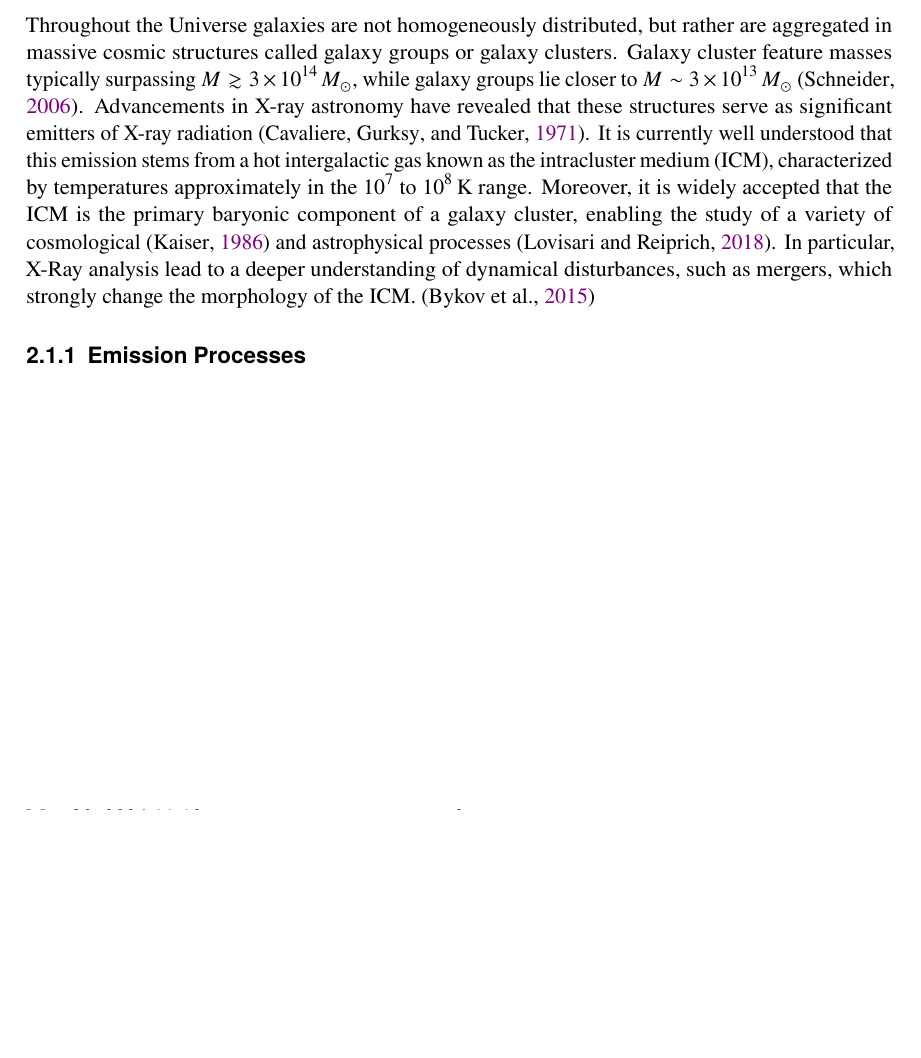
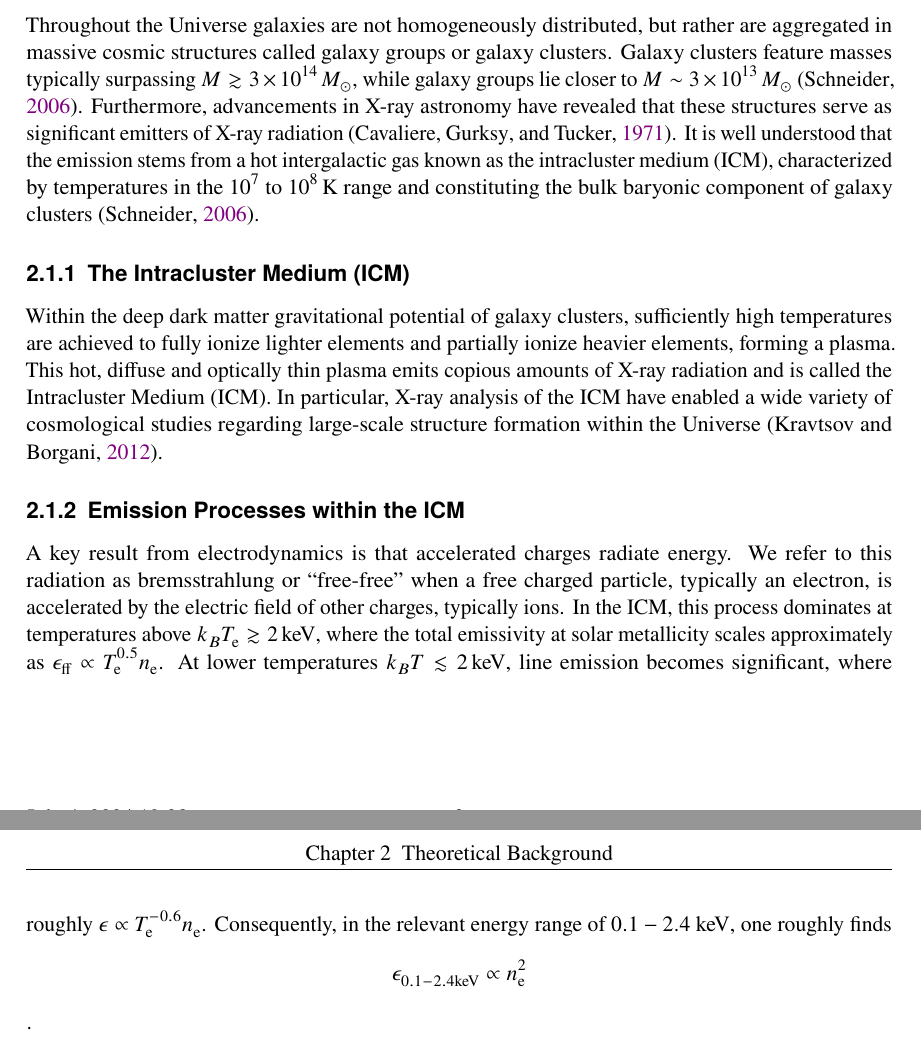
Before and after one commit to BrunoSchultz/thesis, a LaTeX thesis (doc/mythesis.tex, which reads doc/bib/thesis_refs.bib, doc/thesis_theoretical_background.tex): part of page 6 of 10 before the commit and two parts of pages 6 and 7 of 11 after it, the two joined at a grey line, cut so that both start at the same text, the shorter picture padded with empty space. The pictures show the PDF file doc/mythesis.pdf that the author committed with the source.

Commit message:
update theoretical background

```diff
--- a/doc/bib/thesis_refs.bib
+++ b/doc/bib/thesis_refs.bib
@@ -89,3 +89,5 @@
   issn      = {1572-9672},
   url       = {https://doi.org/10.1007/s11214-014-0129-4},
 }
+
+@article{KravtsovBorgani2012,
--- a/doc/thesis_theoretical_background.tex
+++ b/doc/thesis_theoretical_background.tex
@@ -6,6 +6,13 @@
 %==============================================================================
 
 \section{Clusters and groups of galaxies}
-Throughout the Universe galaxies are not homogeneously distributed, but rather are aggregated in massive cosmic structures called galaxy groups or galaxy clusters. Galaxy cluster feature masses typically surpassing \(M \gtrsim  \SI{3e14}{\solarmass}\), while galaxy groups lie closer to \(M \sim \SI{3e13}{\solarmass}\) (\cite{Schneider_2006}). Advancements in X-ray astronomy have revealed that these structures serve as significant emitters of X-ray radiation (\cite{Cavaliere_1971}). It is currently well understood that this emission stems from a hot intergalactic gas known as the intracluster medium (ICM), characterized by temperatures approximately in the \SIrange{e7}{e8}{\kelvin} range. Moreover, it is widely accepted that the ICM is the primary baryonic component of a galaxy cluster, enabling the study of a variety of cosmological (\cite{Kaiser_1986}) and astrophysical processes (\cite{Lovisari&Reiprich_2018}). In particular, X-Ray analysis lead to a deeper understanding of dynamical disturbances, such as mergers, which strongly change the morphology of the ICM. (\cite{Bykov_2015})
+Throughout the Universe galaxies are not homogeneously distributed, but rather are aggregated in massive cosmic structures called galaxy groups or galaxy clusters. Galaxy clusters feature masses typically surpassing \(M \gtrsim  \SI{3e14}{\solarmass}\), while galaxy groups lie closer to \(M \sim \SI{3e13}{\solarmass}\) (\cite{Schneider_2006}). Furthermore, advancements in X-ray astronomy have revealed that these structures serve as significant emitters of X-ray radiation (\cite{Cavaliere_1971}). It is well understood that the emission stems from a hot intergalactic gas known as the intracluster medium (ICM), characterized by temperatures in the \SIrange{e7}{e8}{\kelvin} range and constituting the bulk baryonic component of galaxy clusters (\cite{Schneider_2006}).
 %
-\subsection{Emission Processes}
+\subsection{The Intracluster Medium (ICM)}
+Within the deep dark matter gravitational potential of galaxy clusters, sufficiently high temperatures are achieved to fully ionize lighter elements and partially ionize heavier elements, forming a plasma. This hot, diffuse and optically thin plasma emits copious amounts of X-ray radiation and is called the Intracluster Medium (ICM). In particular, X-ray analysis of the ICM have enabled a wide variety of cosmological studies regarding large-scale structure formation within the Universe (\cite{KravtsovBorgani2012}).
+%
+\subsection{Emission Processes within the ICM}
+A key result from electrodynamics is that accelerated charges radiate energy.  We refer to this radiation as bremsstrahlung or \enquote{free-free} when a free charged particle, typically an electron, is accelerated by the electric field of other charges, typically ions. In the ICM, this process dominates at temperatures above \(k_B T_\text{e} \gtrsim \SI{2}{\kilo\electronvolt}\), where the total emissivity at solar metallicity scales approximately as \(\epsilon_{\text{ff}} \propto T_\text{e}^{0.5} n_\text{e}\). At lower temperatures \(k_B T \lesssim \SI{2}{\kilo\electronvolt}\), line emission becomes significant, with the emissivity being roughly described by \(\epsilon \propto T_\text{e}^{-0.6} n_\text{e}\). Consequently, in the relevant energy range of \(0.1-2.4 \text{ keV}\), one can approximately write
+\begin{align*}
+    \epsilon_{0.1-2.4\text{keV}} \propto n_\text{e}^2
+\end{align*}\(.
```
Also changed, not shown: doc/mythesis.bbl, doc/mythesis.pdf, doc/bib/thesis_refs.bib (16 more changed lines), 5 other files.
